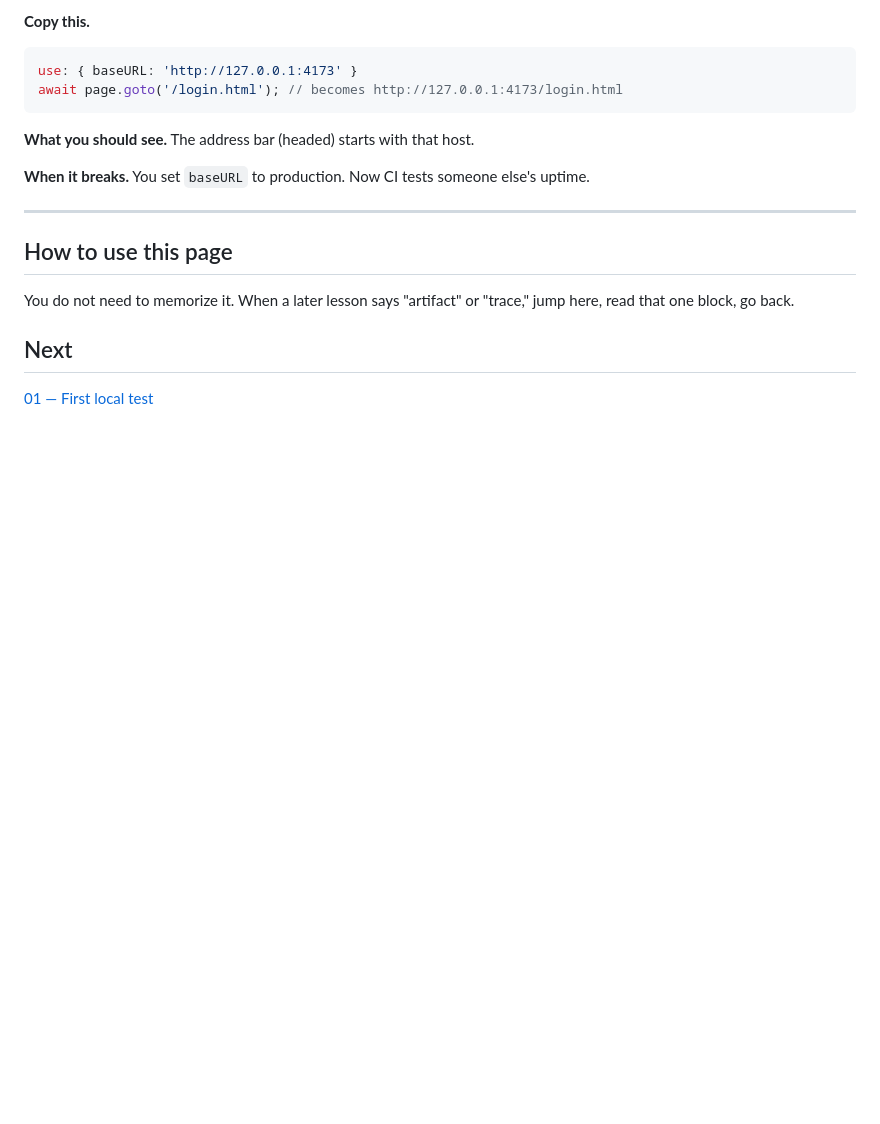
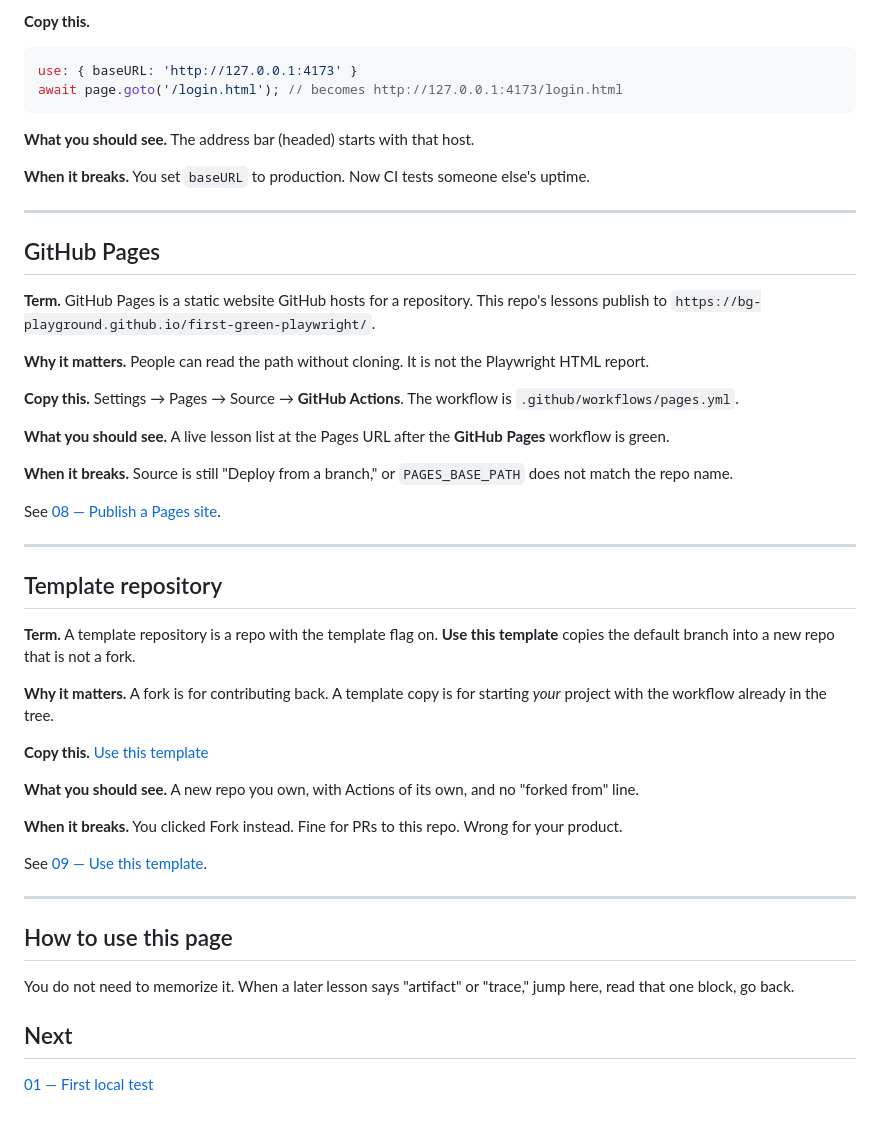
Before and after one commit to bg-playground/Playwright-Onboarding-Lab, a Markdown page: docs/00-glossary.md, the part around the change. GitHub-like rendering; blank space fills up the shorter version.

Commit message:
Add Pages and template terms to the glossary

```diff
--- a/docs/00-glossary.md
+++ b/docs/00-glossary.md
@@ -299,6 +299,38 @@ await page.goto('/login.html'); // becomes http://127.0.0.1:4173/login.html
 
 ---
 
+## GitHub Pages
+
+**Term.** GitHub Pages is a static website GitHub hosts for a repository. This repo's lessons publish to `https://bg-playground.github.io/first-green-playwright/`.
+
+**Why it matters.** People can read the path without cloning. It is not the Playwright HTML report.
+
+**Copy this.** Settings → Pages → Source → **GitHub Actions**. The workflow is `.github/workflows/pages.yml`.
+
+**What you should see.** A live lesson list at the Pages URL after the **GitHub Pages** workflow is green.
+
+**When it breaks.** Source is still "Deploy from a branch," or `PAGES_BASE_PATH` does not match the repo name.
+
+See [08 — Publish a Pages site](08-github-pages.md).
+
+---
+
+## Template repository
+
+**Term.** A template repository is a repo with the template flag on. **Use this template** copies the default branch into a new repo that is not a fork.
+
+**Why it matters.** A fork is for contributing back. A template copy is for starting *your* project with the workflow already in the tree.
+
+**Copy this.** [Use this template](https://github.com/bg-playground/first-green-playwright/generate)
+
+**What you should see.** A new repo you own, with Actions of its own, and no "forked from" line.
+
+**When it breaks.** You clicked Fork instead. Fine for PRs to this repo. Wrong for your product.
+
+See [09 — Use this template](09-use-this-template.md).
+
+---
+
 ## How to use this page
 
 You do not need to memorize it. When a later lesson says "artifact" or "trace," jump here, read that one block, go back.
```
